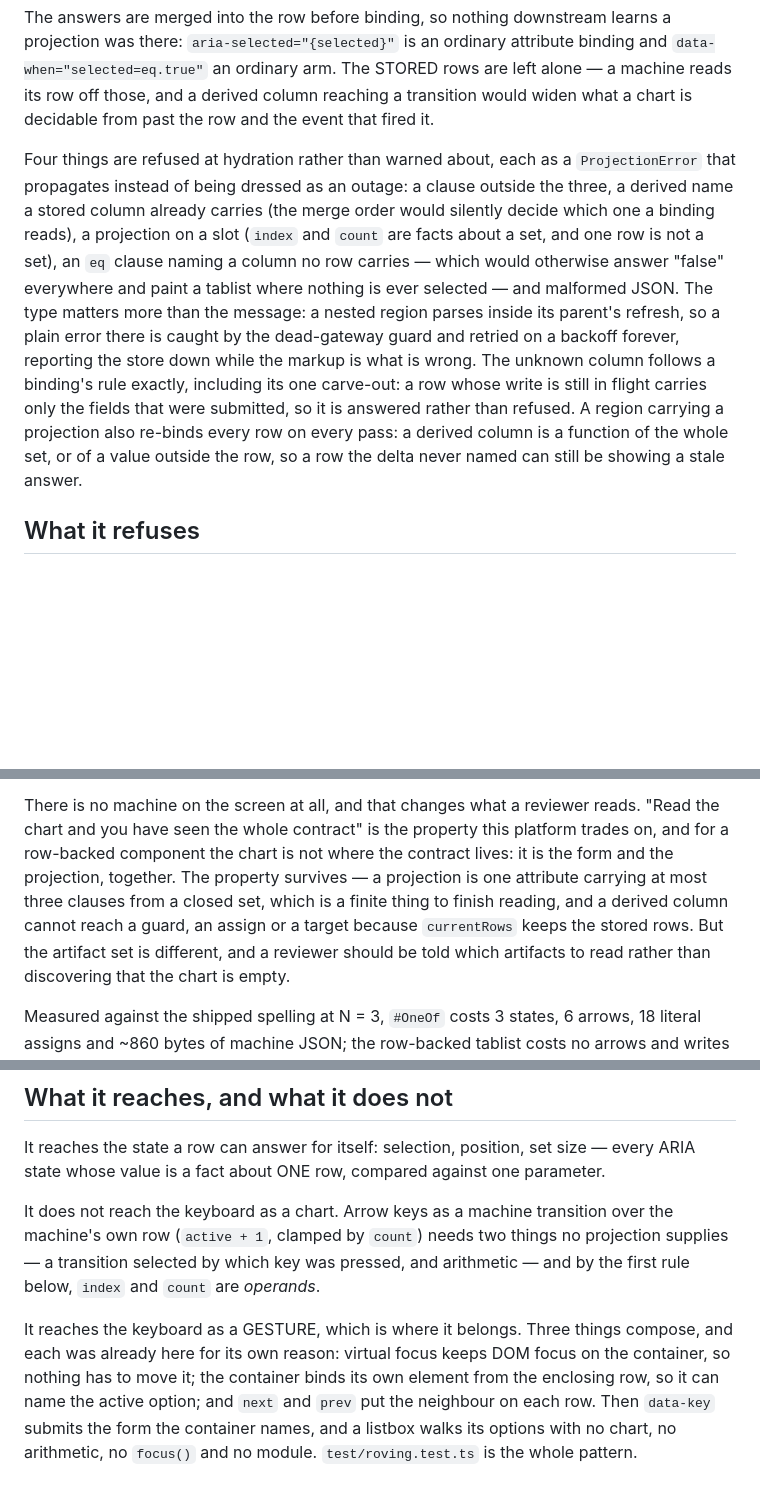
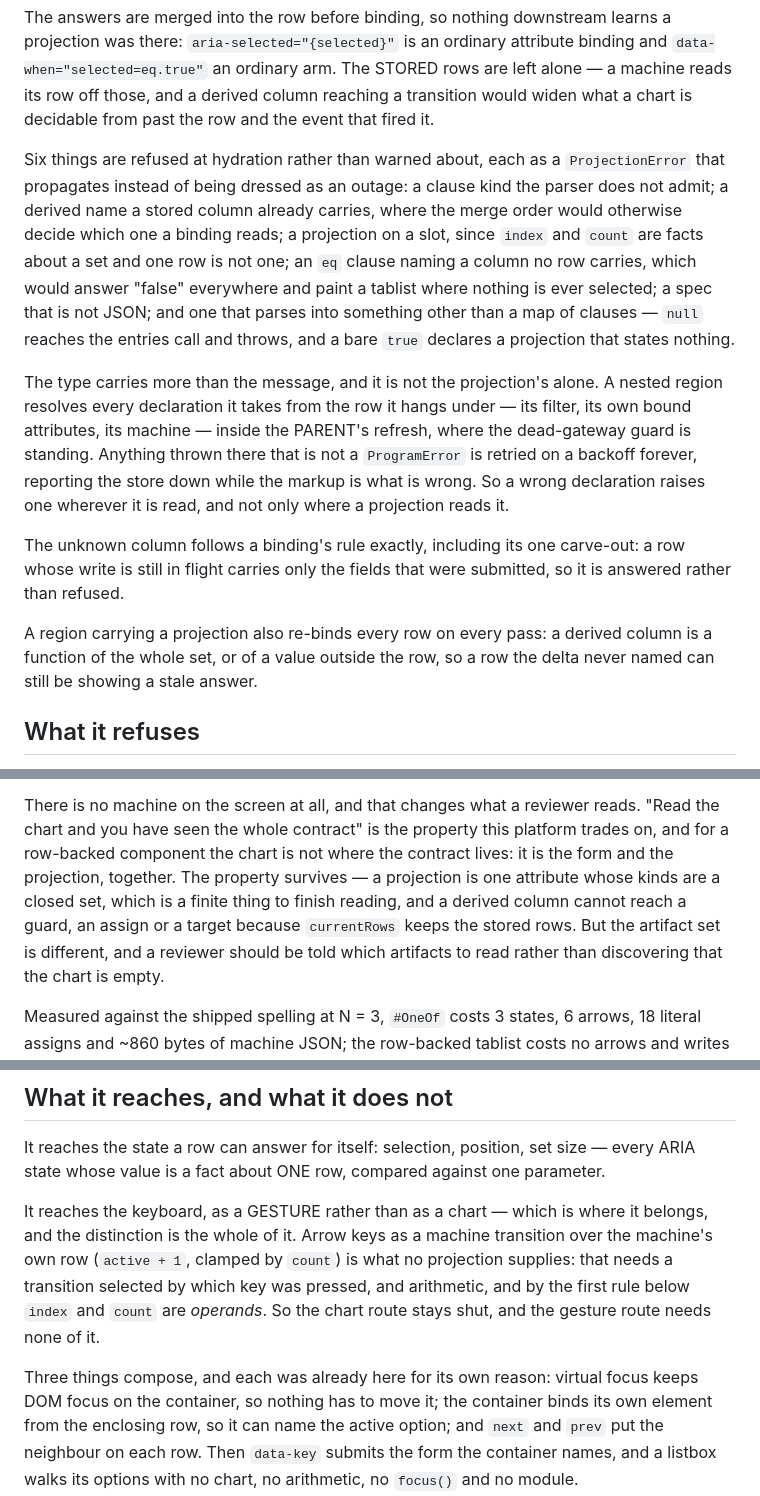
Before and after one commit to bonisoft3/pronto, a Markdown page: docs/2026-09-01-aria-is-columns.md, 3 parts joined by grey strips. Drawn GitHub-style; blank space fills up the shorter version.

Commit message:
Sync: Merge pull request #1654 from worldsense/feat/aria-review-followup
From worldsense/trash

GitOrigin-RevId: 7f119a9eca8043f8b77c41068fd6f97c40a570bb

```diff
--- a/docs/2026-09-01-aria-is-columns.md
+++ b/docs/2026-09-01-aria-is-columns.md
@@ -144,22 +144,32 @@ STORED rows are left alone — a machine reads its row off those, and a derived
 column reaching a transition would widen what a chart is decidable from past
 the row and the event that fired it.
 
-Four things are refused at hydration rather than warned about, each as a
+Six things are refused at hydration rather than warned about, each as a
 `ProjectionError` that propagates instead of being dressed as an outage: a
-clause outside the three, a derived name a stored column already carries (the
-merge order would silently decide which one a binding reads), a projection on
-a slot (`index` and `count` are facts about a set, and one row is not a set),
-an `eq` clause naming a column no row carries — which would otherwise answer
-"false" everywhere and paint a tablist where nothing is ever selected — and
-malformed JSON. The type matters more than the message: a nested region parses
-inside its parent's refresh, so a plain error there is caught by the
-dead-gateway guard and retried on a backoff forever, reporting the store down
-while the markup is what is wrong. The unknown column follows a binding's rule exactly, including
-its one carve-out: a row whose write is still in flight carries only the
-fields that were submitted, so it is answered rather than refused. A region
-carrying a projection also re-binds every row on every pass: a derived column is a function of the whole set, or of a value
-outside the row, so a row the delta never named can still be showing a stale
-answer.
+clause kind the parser does not admit; a derived name a stored column already carries, where
+the merge order would otherwise decide which one a binding reads; a projection
+on a slot, since `index` and `count` are facts about a set and one row is not
+one; an `eq` clause naming a column no row carries, which would answer "false"
+everywhere and paint a tablist where nothing is ever selected; a spec that is
+not JSON; and one that parses into something other than a map of clauses —
+`null` reaches the entries call and throws, and a bare `true` declares a
+projection that states nothing.
+
+The type carries more than the message, and it is not the projection's alone.
+A nested region resolves every declaration it takes from the row it hangs under
+— its filter, its own bound attributes, its machine — inside the PARENT's
+refresh, where the dead-gateway guard is standing. Anything thrown there that
+is not a `ProgramError` is retried on a backoff forever, reporting the store
+down while the markup is what is wrong. So a wrong declaration raises one
+wherever it is read, and not only where a projection reads it.
+
+The unknown column follows a binding's rule exactly, including its one
+carve-out: a row whose write is still in flight carries only the fields that
+were submitted, so it is answered rather than refused.
+
+A region carrying a projection also re-binds every row on every pass: a derived
+column is a function of the whole set, or of a value outside the row, so a row
+the delta never named can still be showing a stale answer.
 
 ## What it refuses
 
@@ -228,10 +238,9 @@ There is no machine on the screen at all, and that changes what a reviewer
 reads. "Read the chart and you have seen the whole contract" is the property
 this platform trades on, and for a row-backed component the chart is not where
 the contract lives: it is the form and the projection, together. The property
-survives — a projection is one attribute carrying at most three clauses from a
-closed set, which is a finite thing to finish reading, and a derived column
-cannot reach a guard, an assign or a target because `currentRows` keeps the
-stored rows. But the artifact set is different, and a reviewer should be told
+survives — a projection is one attribute whose kinds are a closed set, which is
+a finite thing to finish reading, and a derived column cannot reach a guard, an
+assign or a target because `currentRows` keeps the stored rows. But the artifact set is different, and a reviewer should be told
 which artifacts to read rather than discovering that the chart is empty.
 
 Measured against the shipped
@@ -256,13 +265,15 @@ It reaches the state a row can answer for itself: selection, position, set
 size — every ARIA state whose value is a fact about ONE row, compared against
 one parameter.
 
-It does not reach the keyboard as a chart. Arrow keys as a machine transition
-over the machine's own row (`active + 1`, clamped by `count`) needs two things
-no projection supplies — a transition selected by which key was pressed, and
-arithmetic — and by the first rule below, `index` and `count` are *operands*.
+It reaches the keyboard, as a GESTURE rather than as a chart — which is where
+it belongs, and the distinction is the whole of it. Arrow keys as a machine
+transition over the machine's own row (`active + 1`, clamped by `count`) is
+what no projection supplies: that needs a transition selected by which key was
+pressed, and arithmetic, and by the first rule below `index` and `count` are
+*operands*. So the chart route stays shut, and the gesture route needs none of
+it.
 
-It reaches the keyboard as a GESTURE, which is where it belongs. Three things
-compose, and each was already here for its own reason: virtual focus keeps DOM
+Three things compose, and each was already here for its own reason: virtual focus keeps DOM
 focus on the container, so nothing has to move it; the container binds its own
 element from the enclosing row, so it can name the active option; and `next`
 and `prev` put the neighbour on each row. Then `data-key` submits the form the
```
Also changed, not shown: other parts of docs/2026-09-01-aria-is-columns.md (+1 -1 lines), docs/2026-07-30-omnishell-interpreter-contract.md (+2 -0 lines).
